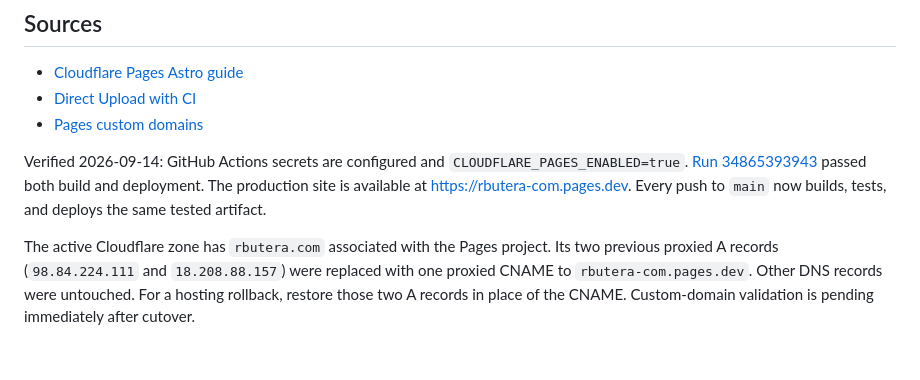
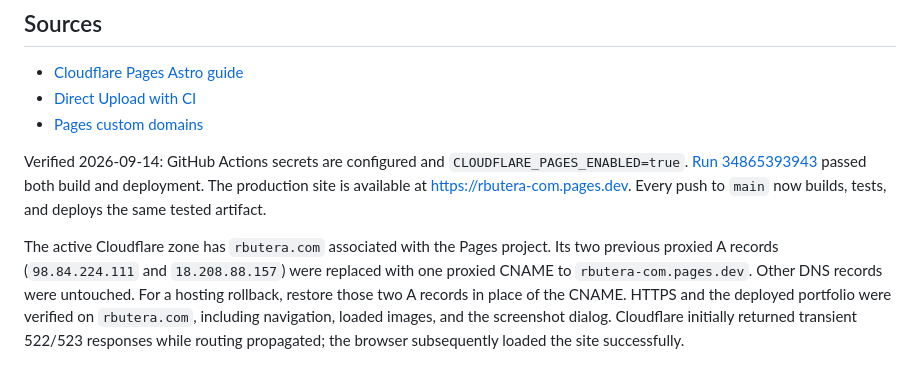
Before and after one commit to rbutera/rbutera.com, a Markdown page: docs/deployment.md, the part around the change. GitHub-like rendering.

Commit message:
Confirm live portfolio domain verification

```diff
--- a/docs/deployment.md
+++ b/docs/deployment.md
@@ -41,4 +41,4 @@ For a content rollback, revert the relevant commit and push `main`; the pipeline
 
 Verified 2026-09-14: GitHub Actions secrets are configured and `CLOUDFLARE_PAGES_ENABLED=true`. [Run 34865393943](https://github.com/rbutera/rbutera.com/actions/runs/34865393943) passed both build and deployment. The production site is available at https://rbutera-com.pages.dev. Every push to `main` now builds, tests, and deploys the same tested artifact.
 
-The active Cloudflare zone has `rbutera.com` associated with the Pages project. Its two previous proxied A records (`98.84.224.111` and `18.208.88.157`) were replaced with one proxied CNAME to `rbutera-com.pages.dev`. Other DNS records were untouched. For a hosting rollback, restore those two A records in place of the CNAME. Custom-domain validation is pending immediately after cutover.
+The active Cloudflare zone has `rbutera.com` associated with the Pages project. Its two previous proxied A records (`98.84.224.111` and `18.208.88.157`) were replaced with one proxied CNAME to `rbutera-com.pages.dev`. Other DNS records were untouched. For a hosting rollback, restore those two A records in place of the CNAME. HTTPS and the deployed portfolio were verified on `rbutera.com`, including navigation, loaded images, and the screenshot dialog. Cloudflare initially returned transient 522/523 responses while routing propagated; the browser subsequently loaded the site successfully.
```
